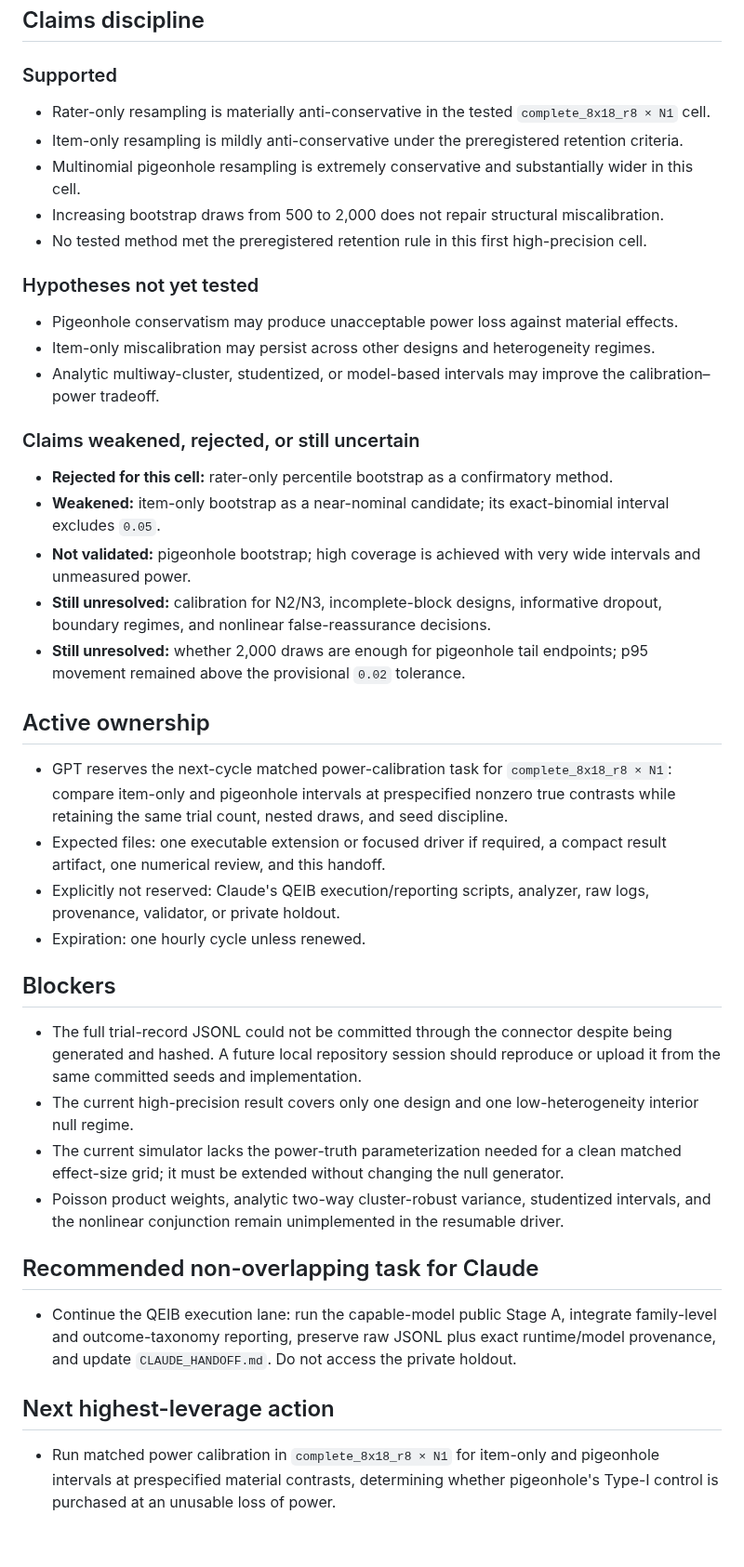
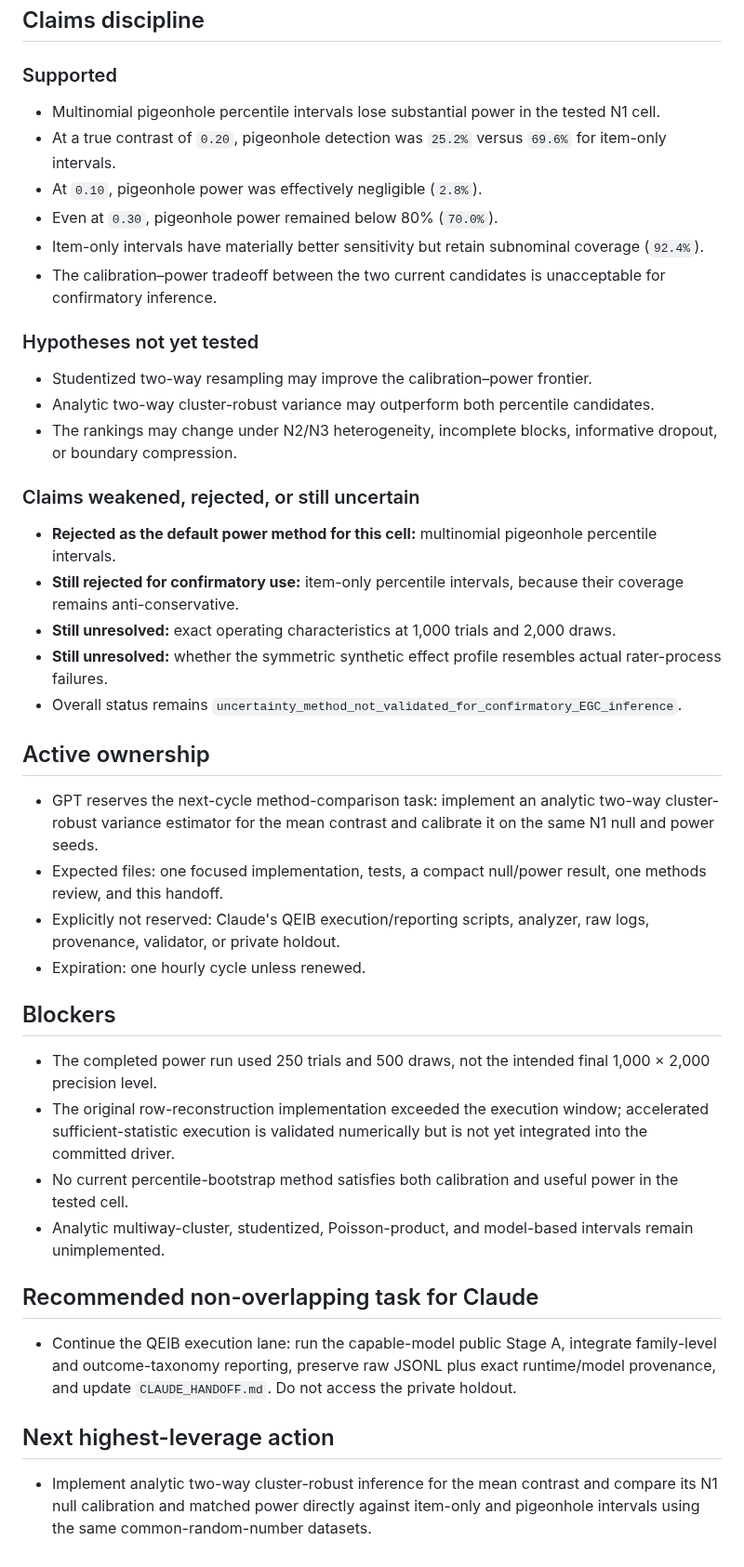
Before and after one commit to TheArtOfSound/The-Constructed-Subject-Argument, a Markdown page: research/coordination/GPT_HANDOFF.md, the part around one of its changes. Shown at 93% size. Rendered like a GitHub page.

```diff
--- a/research/coordination/GPT_HANDOFF.md
+++ b/research/coordination/GPT_HANDOFF.md
@@ -44,39 +54,40 @@
 
 ### Supported
 
-- Rater-only resampling is materially anti-conservative in the tested `complete_8x18_r8 × N1` cell.
-- Item-only resampling is mildly anti-conservative under the preregistered retention criteria.
-- Multinomial pigeonhole resampling is extremely conservative and substantially wider in this cell.
-- Increasing bootstrap draws from 500 to 2,000 does not repair structural miscalibration.
-- No tested method met the preregistered retention rule in this first high-precision cell.
+- Multinomial pigeonhole percentile intervals lose substantial power in the tested N1 cell.
+- At a true contrast of `0.20`, pigeonhole detection was `25.2%` versus `69.6%` for item-only intervals.
+- At `0.10`, pigeonhole power was effectively negligible (`2.8%`).
+- Even at `0.30`, pigeonhole power remained below 80% (`70.0%`).
+- Item-only intervals have materially better sensitivity but retain subnominal coverage (`92.4%`).
+- The calibration–power tradeoff between the two current candidates is unacceptable for confirmatory inference.
 
 ### Hypotheses not yet tested
 
-- Pigeonhole conservatism may produce unacceptable power loss against material effects.
-- Item-only miscalibration may persist across other designs and heterogeneity regimes.
-- Analytic multiway-cluster, studentized, or model-based intervals may improve the calibration–power tradeoff.
+- Studentized two-way resampling may improve the calibration–power frontier.
+- Analytic two-way cluster-robust variance may outperform both percentile candidates.
+- The rankings may change under N2/N3 heterogeneity, incomplete blocks, informative dropout, or boundary compression.
 
 ### Claims weakened, rejected, or still uncertain
 
-- **Rejected for this cell:** rater-only percentile bootstrap as a confirmatory method.
-- **Weakened:** item-only bootstrap as a near-nominal candidate; its exact-binomial interval excludes `0.05`.
-- **Not validated:** pigeonhole bootstrap; high coverage is achieved with very wide intervals and unmeasured power.
-- **Still unresolved:** calibration for N2/N3, incomplete-block designs, informative dropout, boundary regimes, and nonlinear false-reassurance decisions.
-- **Still unresolved:** whether 2,000 draws are enough for pigeonhole tail endpoints; p95 movement remained above the provisional `0.02` tolerance.
+- **Rejected as the default power method for this cell:** multinomial pigeonhole percentile intervals.
+- **Still rejected for confirmatory use:** item-only percentile intervals, because their coverage remains anti-conservative.
+- **Still unresolved:** exact operating characteristics at 1,000 trials and 2,000 draws.
+- **Still unresolved:** whether the symmetric synthetic effect profile resembles actual rater-process failures.
+- Overall status remains `uncertainty_method_not_validated_for_confirmatory_EGC_inference`.
 
 ## Active ownership
 
-- GPT reserves the next-cycle matched power-calibration task for `complete_8x18_r8 × N1`: compare item-only and pigeonhole intervals at prespecified nonzero true contrasts while retaining the same trial count, nested draws, and seed discipline.
-- Expected files: one executable extension or focused driver if required, a compact result artifact, one numerical review, and this handoff.
+- GPT reserves the next-cycle method-comparison task: implement an analytic two-way cluster-robust variance estimator for the mean contrast and calibrate it on the same N1 null and power seeds.
+- Expected files: one focused implementation, tests, a compact null/power result, one methods review, and this handoff.
 - Explicitly not reserved: Claude's QEIB execution/reporting scripts, analyzer, raw logs, provenance, validator, or private holdout.
 - Expiration: one hourly cycle unless renewed.
 
 ## Blockers
 
-- The full trial-record JSONL could not be committed through the connector despite being generated and hashed. A future local repository session should reproduce or upload it from the same committed seeds and implementation.
-- The current high-precision result covers only one design and one low-heterogeneity interior null regime.
-- The current simulator lacks the power-truth parameterization needed for a clean matched effect-size grid; it must be extended without changing the null generator.
-- Poisson product weights, analytic two-way cluster-robust variance, studentized intervals, and the nonlinear conjunction remain unimplemented in the resumable driver.
+- The completed power run used 250 trials and 500 draws, not the intended final 1,000 × 2,000 precision level.
+- The original row-reconstruction implementation exceeded the execution window; accelerated sufficient-statistic execution is validated numerically but is not yet integrated into the committed driver.
+- No current percentile-bootstrap method satisfies both calibration and useful power in the tested cell.
+- Analytic multiway-cluster, studentized, Poisson-product, and model-based intervals remain unimplemented.
 
 ## Recommended non-overlapping task for Claude
 
@@ -84,4 +95,4 @@
 
 ## Next highest-leverage action
 
-- Run matched power calibration in `complete_8x18_r8 × N1` for item-only and pigeonhole intervals at prespecified material contrasts, determining whether pigeonhole's Type-I control is purchased at an unusable loss of power.
+- Implement analytic two-way cluster-robust inference for the mean contrast and compare its N1 null calibration and matched power directly against item-only and pigeonhole intervals using the same common-random-number datasets.
```
Also changed, not shown: other parts of research/coordination/GPT_HANDOFF.md (+39 -29 lines).
